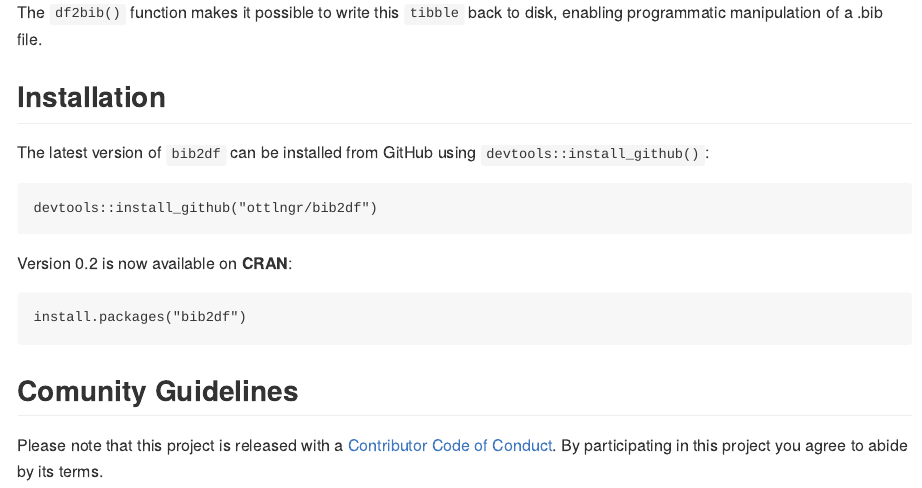
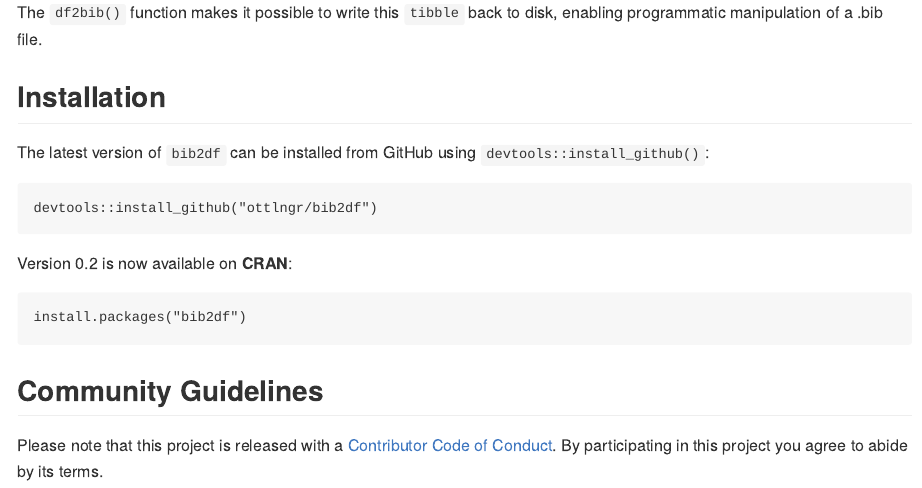
Before and after one commit to ropensci/bib2df, an R Markdown document (README.Rmd): the page in a window 1100 px wide, from 810 px down. Rendered offline with R 4.5, knitr and Pandoc, with nearby package versions; some code elsewhere in the file could not run offline; badge pictures from the web are left out.

Commit message:
fixed typo

````diff
--- a/README.Rmd
+++ b/README.Rmd
@@ -62,6 +62,6 @@ Version 0.2 is now available on **CRAN**:
 install.packages("bib2df")
 ```
 
-## Comunity Guidelines
+## Community Guidelines
 
 Please note that this project is released with a [Contributor Code of Conduct](CONDUCT.md). By participating in this project you agree to abide by its terms.
````
